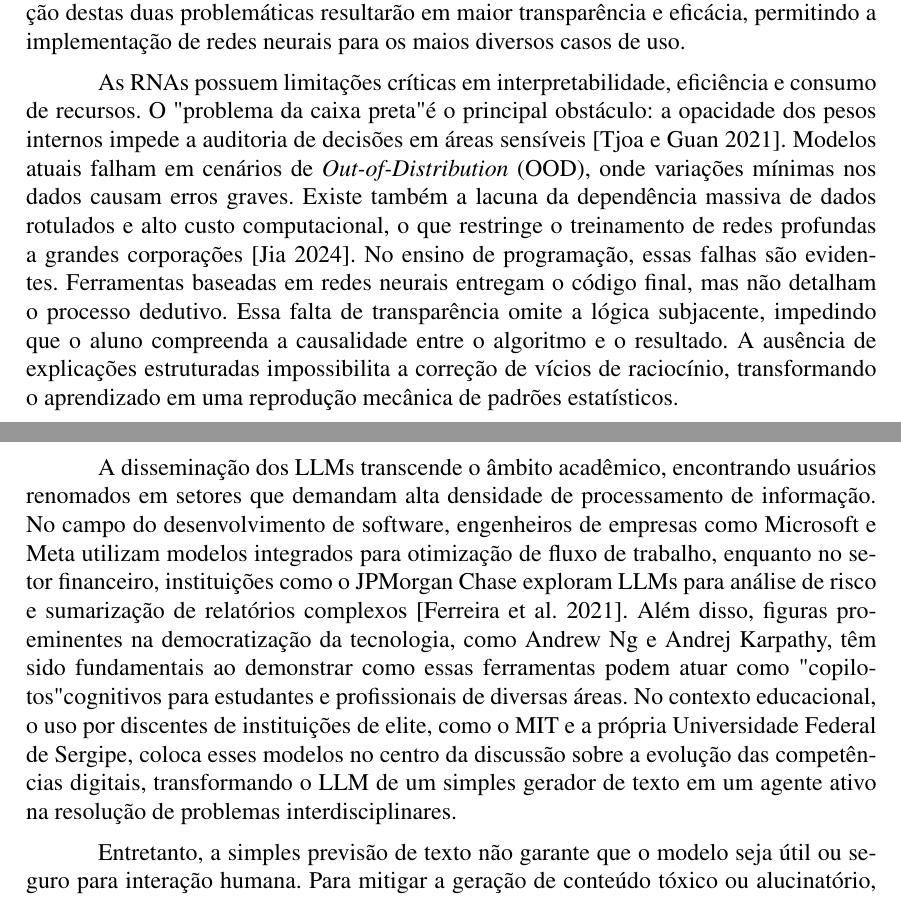
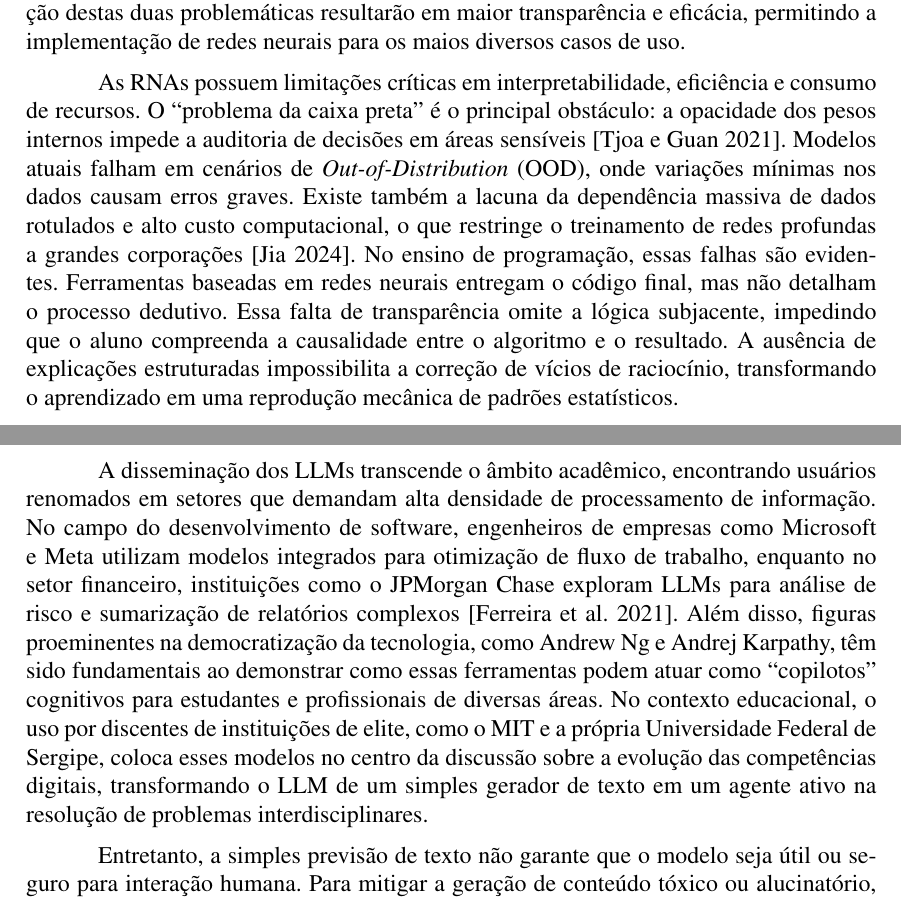
Before and after one commit to gbr-ufs/mtpc, a LaTeX paper (src/main.tex): two parts of pages 5 and 8 of 29, joined at a grey line, cut so that both start at the same text. Compiled offline with pdfLaTeX.

Commit message:
fix(aspas): usar \enquote
Usar \enquote onde aspas normais foram usadas.

```diff
--- a/src/main.tex
+++ b/src/main.tex
@@ -150,7 +150,7 @@ Nota-se na área participação de grandes empresas, como a Bytedance \parencite
 
 A dificuldade de explicar o funcionamento destas ferramentas aumenta conforme mais camadas são adicionadas. Tal problemática é exacerbada em redes neurais profundas (\textit{deep neural networks}), onde encontrar a origem (como um \textit{prompt}) de uma previsão pode chegar a ser até impossível, dificultando o processo de análise e a reprodutibilidade \parencite{samekExplainingDeepNeural2021}. Também dependem de altas quantidades de dados e recursos computacionais, o que, dependendo da área, nem sempre está disponível. Esse problema pode ser resolvido pelo uso de técnicas de meta-aprendizado, isto é, uso das redes neurais para melhorar os próprios algoritmos de aprendizado \parencite{hospedalesMetaLearningNeuralNetworks2022}. A resolução destas duas problemáticas resultarão em maior transparência e eficácia, permitindo a implementação de redes neurais para os maios diversos casos de uso.
 
-As RNAs possuem limitações críticas em interpretabilidade, eficiência e consumo de recursos. O "problema da caixa preta" é o principal obstáculo: a opacidade dos pesos internos impede a auditoria de decisões em áreas sensíveis \parencite{tjoaSurveyExplainableArtificial2021}. Modelos atuais falham em cenários de \textit{Out-of-Distribution} (OOD), onde variações mínimas nos dados causam erros graves. Existe também a lacuna da dependência massiva de dados rotulados e alto custo computacional, o que restringe o treinamento de redes profundas a grandes corporações \parencite{10748289}. No ensino de programação, essas falhas são evidentes. Ferramentas baseadas em redes neurais entregam o código final, mas não detalham o processo dedutivo. Essa falta de transparência omite a lógica subjacente, impedindo que o aluno compreenda a causalidade entre o algoritmo e o resultado. A ausência de explicações estruturadas impossibilita a correção de vícios de raciocínio, transformando o aprendizado em uma reprodução mecânica de padrões estatísticos.
+As RNAs possuem limitações críticas em interpretabilidade, eficiência e consumo de recursos. O \enquote{problema da caixa preta} é o principal obstáculo: a opacidade dos pesos internos impede a auditoria de decisões em áreas sensíveis \parencite{tjoaSurveyExplainableArtificial2021}. Modelos atuais falham em cenários de \textit{Out-of-Distribution} (OOD), onde variações mínimas nos dados causam erros graves. Existe também a lacuna da dependência massiva de dados rotulados e alto custo computacional, o que restringe o treinamento de redes profundas a grandes corporações \parencite{10748289}. No ensino de programação, essas falhas são evidentes. Ferramentas baseadas em redes neurais entregam o código final, mas não detalham o processo dedutivo. Essa falta de transparência omite a lógica subjacente, impedindo que o aluno compreenda a causalidade entre o algoritmo e o resultado. A ausência de explicações estruturadas impossibilita a correção de vícios de raciocínio, transformando o aprendizado em uma reprodução mecânica de padrões estatísticos.
 
 \subsection{Deep Learning}
 
@@ -182,7 +182,7 @@ Os \textit{Large Language Models} (LLMs) representam a aplicação da arquitetur
 
 O desenvolvimento desta tecnologia revolucionou o ramo de processamento de linguagem natural, dando um passo na direção de \enquote{máquinas pensantes} \parencite{raiaanReviewLargeLanguage2024, turing_computing_1950}, servindo como uma ferramenta auxiliar para trabalhadores do conhecimento. Isso é notável principalmente em modelos mais recentes, que \enquote{aparentam} ter a capacidade de raciocínio \parencite{huangReasoningLargeLanguage2023}. Tais tecnologias explodiram no \textit{zeitgeist} cultural moderno, com ferramentas como o ChatGPT atingindo mais de 100 milhões de usuários em menos de dois meses de lançamento \parencite{guptaChatGPTThreatGPTImpact2023}. Devido a esse raciocínio percebido, pesquisadores estão implementando LLMs em setores cruciais, como cibersegurança e saúde \parencite{ferragRevolutionizingCyberThreat2024, qiuLargeAIModels2023}.
 
-A disseminação dos LLMs transcende o âmbito acadêmico, encontrando usuários renomados em setores que demandam alta densidade de processamento de informação. No campo do desenvolvimento de software, engenheiros de empresas como Microsoft e Meta utilizam modelos integrados para otimização de fluxo de trabalho, enquanto no setor financeiro, instituições como o JPMorgan Chase exploram LLMs para análise de risco e sumarização de relatórios complexos \parencite{ferreiraArtificialIntelligenceApplied2021}. Além disso, figuras proeminentes na democratização da tecnologia, como Andrew Ng e Andrej Karpathy, têm sido fundamentais ao demonstrar como essas ferramentas podem atuar como "copilotos" cognitivos para estudantes e profissionais de diversas áreas. No contexto educacional, o uso por discentes de instituições de elite, como o MIT e a própria Universidade Federal de Sergipe, coloca esses modelos no centro da discussão sobre a evolução das competências digitais, transformando o LLM de um simples gerador de texto em um agente ativo na resolução de problemas interdisciplinares.
+A disseminação dos LLMs transcende o âmbito acadêmico, encontrando usuários renomados em setores que demandam alta densidade de processamento de informação. No campo do desenvolvimento de software, engenheiros de empresas como Microsoft e Meta utilizam modelos integrados para otimização de fluxo de trabalho, enquanto no setor financeiro, instituições como o JPMorgan Chase exploram LLMs para análise de risco e sumarização de relatórios complexos \parencite{ferreiraArtificialIntelligenceApplied2021}. Além disso, figuras proeminentes na democratização da tecnologia, como Andrew Ng e Andrej Karpathy, têm sido fundamentais ao demonstrar como essas ferramentas podem atuar como \enquote{copilotos} cognitivos para estudantes e profissionais de diversas áreas. No contexto educacional, o uso por discentes de instituições de elite, como o MIT e a própria Universidade Federal de Sergipe, coloca esses modelos no centro da discussão sobre a evolução das competências digitais, transformando o LLM de um simples gerador de texto em um agente ativo na resolução de problemas interdisciplinares.
 
 Entretanto, a simples previsão de texto não garante que o modelo seja útil ou seguro para interação humana. Para mitigar a geração de conteúdo tóxico ou alucinatório, aplica-se a técnica de Aprendizado por Reforço com Feedback Humano (RLHF). Conforme detalhado por \textcite{ouyang_training_2022}, essa metodologia consiste em coletar avaliações humanas sobre as respostas geradas pelo modelo e treinar uma \enquote{função de recompensa} que guia o LLM a alinhar suas saídas com as intenções e valores do usuário. Foi a implementação bem-sucedida dessa técnica que permitiu a transição de modelos puramente probabilísticos (como o GPT-3 original) para assistentes conversacionais instruídos (como o ChatGPT e o Gemini).
 
```
Also changed, not shown: src/main.tex (2 more changed lines).
